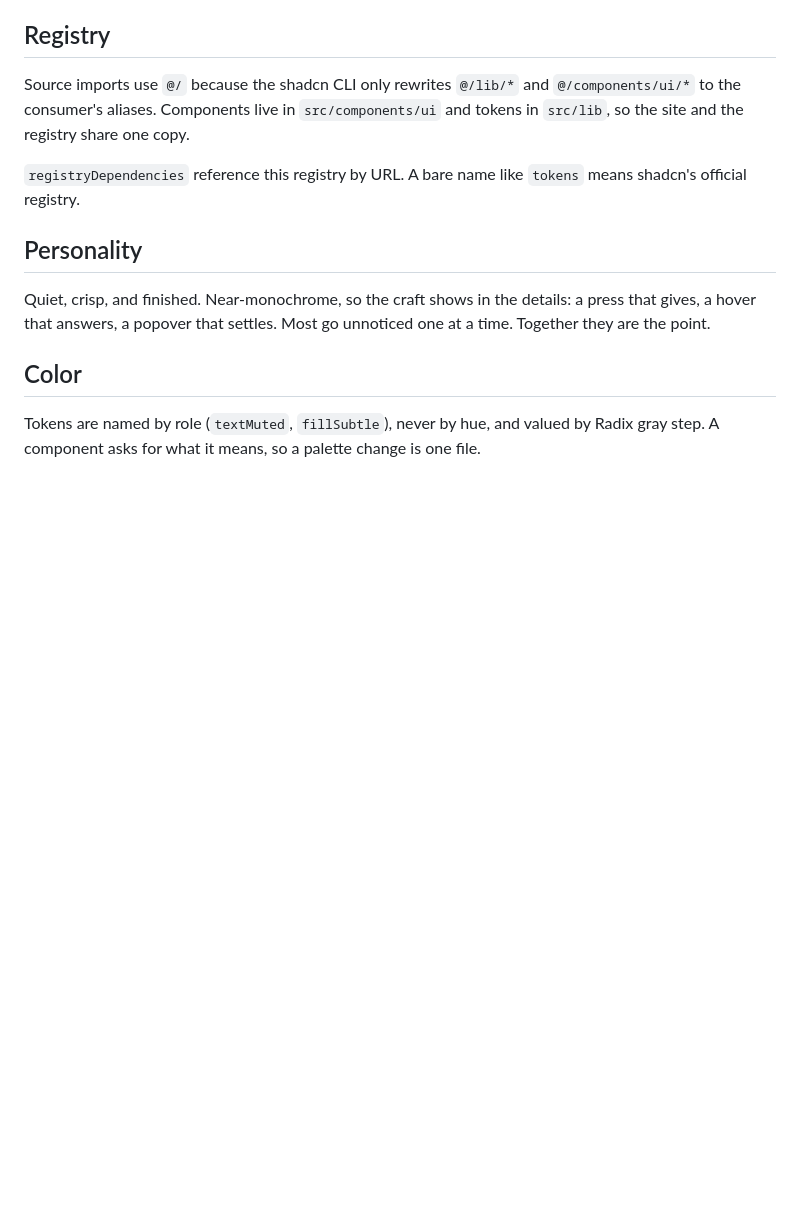
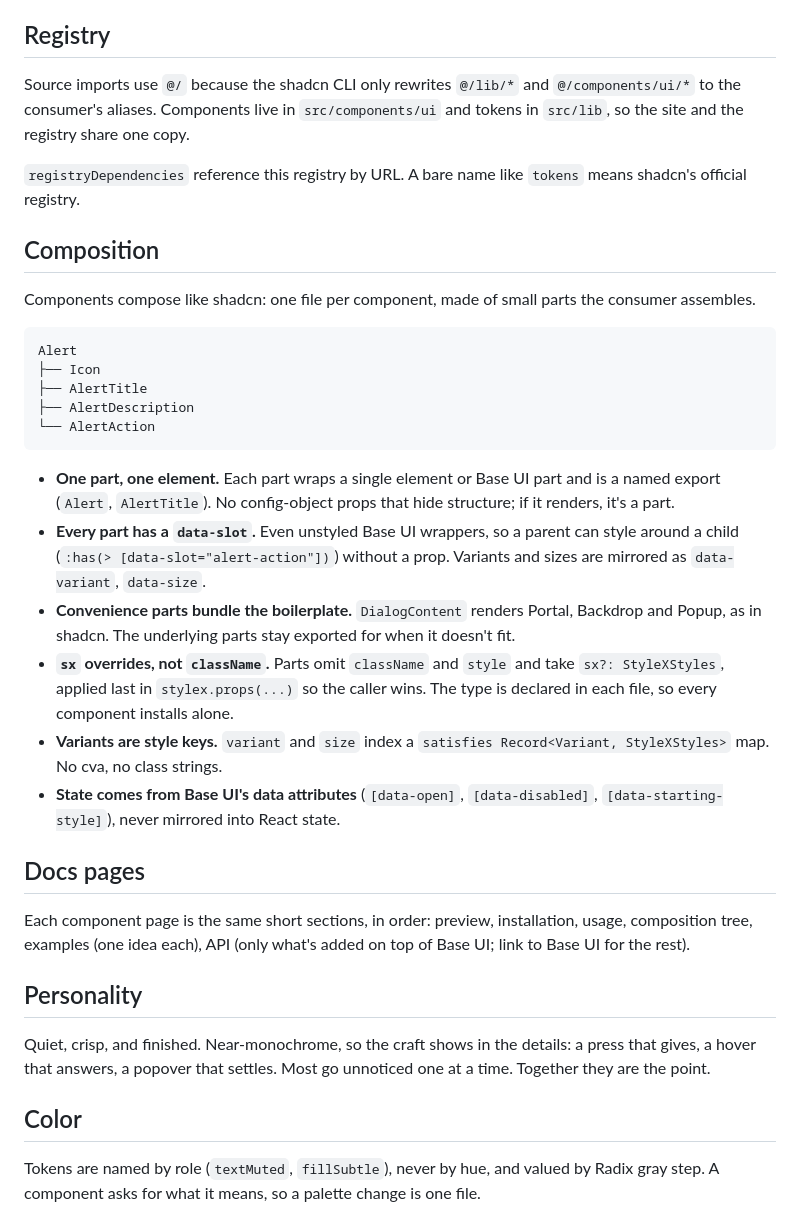
Before and after one commit to aayushbtw/constella, a Markdown page: DESIGN.md, the part around the change. Drawn GitHub-style; blank space fills up the shorter version.

Commit message:
docs: add composition and docs page rules

````diff
--- a/DESIGN.md
+++ b/DESIGN.md
@@ -11,6 +11,29 @@
 Source imports use `@/` because the shadcn CLI only rewrites `@/lib/*` and `@/components/ui/*` to the consumer's aliases. Components live in `src/components/ui` and tokens in `src/lib`, so the site and the registry share one copy.
 
 `registryDependencies` reference this registry by URL. A bare name like `tokens` means shadcn's official registry.
+
+## Composition
+
+Components compose like shadcn: one file per component, made of small parts the consumer assembles.
+
+```
+Alert
+├── Icon
+├── AlertTitle
+├── AlertDescription
+└── AlertAction
+```
+
+- **One part, one element.** Each part wraps a single element or Base UI part and is a named export (`Alert`, `AlertTitle`). No config-object props that hide structure; if it renders, it's a part.
+- **Every part has a `data-slot`.** Even unstyled Base UI wrappers, so a parent can style around a child (`:has(> [data-slot="alert-action"])`) without a prop. Variants and sizes are mirrored as `data-variant`, `data-size`.
+- **Convenience parts bundle the boilerplate.** `DialogContent` renders Portal, Backdrop and Popup, as in shadcn. The underlying parts stay exported for when it doesn't fit.
+- **`sx` overrides, not `className`.** Parts omit `className` and `style` and take `sx?: StyleXStyles`, applied last in `stylex.props(...)` so the caller wins. The type is declared in each file, so every component installs alone.
+- **Variants are style keys.** `variant` and `size` index a `satisfies Record<Variant, StyleXStyles>` map. No cva, no class strings.
+- **State comes from Base UI's data attributes** (`[data-open]`, `[data-disabled]`, `[data-starting-style]`), never mirrored into React state.
+
+## Docs pages
+
+Each component page is the same short sections, in order: preview, installation, usage, composition tree, examples (one idea each), API (only what's added on top of Base UI; link to Base UI for the rest).
 
 ## Personality
 
````
